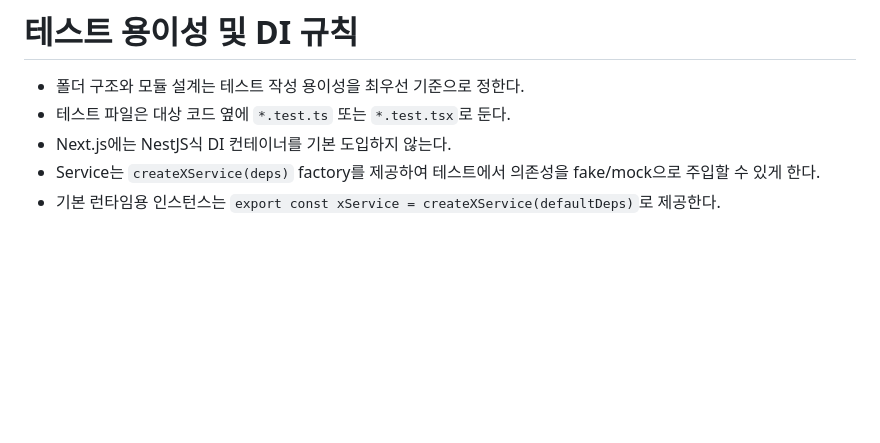
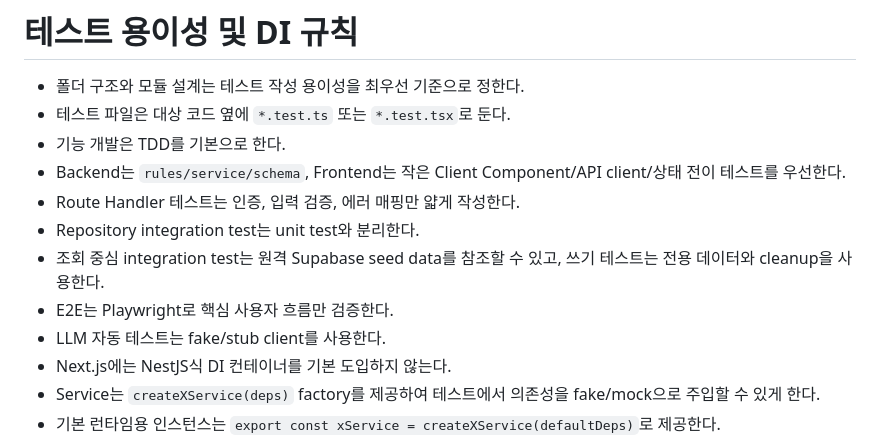
Before and after one commit to skkuse/2026spring_41class_team2, a Markdown page: AGENTS.md, the part around the change. GitHub-like rendering; blank space fills up the shorter version.

Commit message:
테스트 작성 원칙 보강
- 기능 개발의 TDD 기준을 명시

- backend, frontend, route, integration, E2E 테스트 우선순위를 정리

- LLM 자동 테스트는 fake/stub client 기준으로 제한

```diff
--- a/AGENTS.md
+++ b/AGENTS.md
@@ -73,6 +73,13 @@
 
 - 폴더 구조와 모듈 설계는 테스트 작성 용이성을 최우선 기준으로 정한다.
 - 테스트 파일은 대상 코드 옆에 `*.test.ts` 또는 `*.test.tsx`로 둔다.
+- 기능 개발은 TDD를 기본으로 한다.
+- Backend는 `rules/service/schema`, Frontend는 작은 Client Component/API client/상태 전이 테스트를 우선한다.
+- Route Handler 테스트는 인증, 입력 검증, 에러 매핑만 얇게 작성한다.
+- Repository integration test는 unit test와 분리한다.
+- 조회 중심 integration test는 원격 Supabase seed data를 참조할 수 있고, 쓰기 테스트는 전용 데이터와 cleanup을 사용한다.
+- E2E는 Playwright로 핵심 사용자 흐름만 검증한다.
+- LLM 자동 테스트는 fake/stub client를 사용한다.
 - Next.js에는 NestJS식 DI 컨테이너를 기본 도입하지 않는다.
 - Service는 `createXService(deps)` factory를 제공하여 테스트에서 의존성을 fake/mock으로 주입할 수 있게 한다.
 - 기본 런타임용 인스턴스는 `export const xService = createXService(defaultDeps)`로 제공한다.
```
